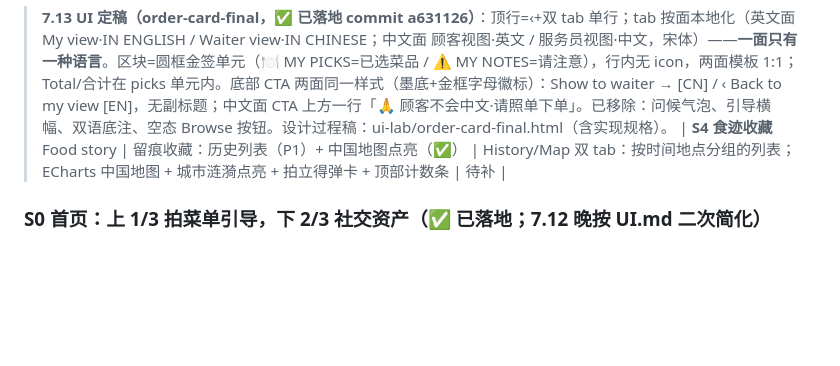
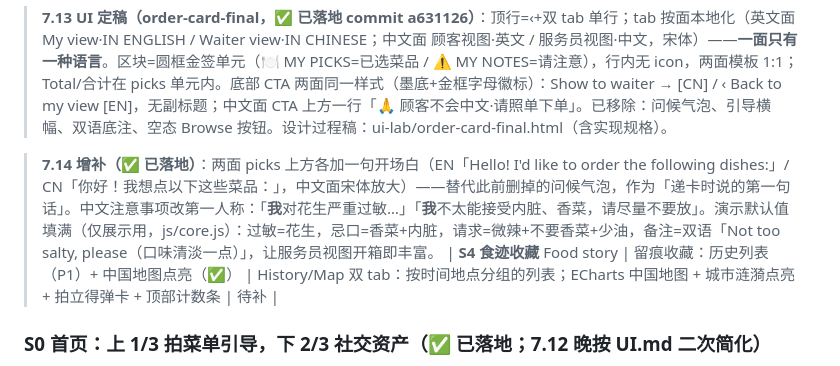
Before and after one commit to KevinQuantJIN/menu-for-forieigner, a Markdown page: docs/PRD.md, the part around the change. Drawn GitHub-style; blank space fills up the shorter version.

Commit message:
docs sync: PRD order-card 7.14 additions
Co-Authored-By: Claude Fable 5 <noreply@anthropic.com>

```diff
--- a/docs/PRD.md
+++ b/docs/PRD.md
@@ -76,6 +76,8 @@ ChopStory 是外国人在中国餐厅的店内用餐伙伴：拍一张中文菜
 | **S3 点单卡** Order card     | 双视图点单：For me 核对与编辑，For waiter 递手机下单 | 顶栏返回 + 双 tab（唯一切换）→ 一次性引导条 → 开场白气泡 → 菜品卡（含空态）→ 注意事项卡（✎ Edit）→ 底部双语说明                             | 待补   |
 
 > **7.13 UI 定稿（order-card-final，✅ 已落地 commit a631126）**：顶行=‹+双 tab 单行；tab 按面本地化（英文面 My view·IN ENGLISH / Waiter view·IN CHINESE；中文面 顾客视图·英文 / 服务员视图·中文，宋体）——**一面只有一种语言**。区块=圆框金签单元（🍽 MY PICKS=已选菜品 / ⚠️ MY NOTES=请注意），行内无 icon，两面模板 1:1；Total/合计在 picks 单元内。底部 CTA 两面同一样式（墨底+金框字母徽标）：Show to waiter → [CN] / ‹ Back to my view [EN]，无副标题；中文面 CTA 上方一行「🙏 顾客不会中文·请照单下单」。已移除：问候气泡、引导横幅、双语底注、空态 Browse 按钮。设计过程稿：ui-lab/order-card-final.html（含实现规格）。
+
+> **7.14 增补（✅ 已落地）**：两面 picks 上方各加一句开场白（EN「Hello! I'd like to order the following dishes:」/ CN「你好！我想点以下这些菜品：」，中文面宋体放大）——替代此前删掉的问候气泡，作为「递卡时说的第一句话」。中文注意事项改第一人称：「**我**对花生严重过敏…」「**我**不太能接受内脏、香菜，请尽量不要放」。演示默认值填满（仅展示用，js/core.js）：过敏=花生，忌口=香菜+内脏，请求=微辣+不要香菜+少油，备注=双语「Not too salty, please（口味清淡一点）」，让服务员视图开箱即丰富。
 | **S4 食迹收藏** Food story    | 留痕收藏：历史列表（P1）+ 中国地图点亮（✅）            | History/Map 双 tab：按时间地点分组的列表；ECharts 中国地图 + 城市涟漪点亮 + 拍立得弹卡 + 顶部计数条                               | 待补   |
 
 
```
